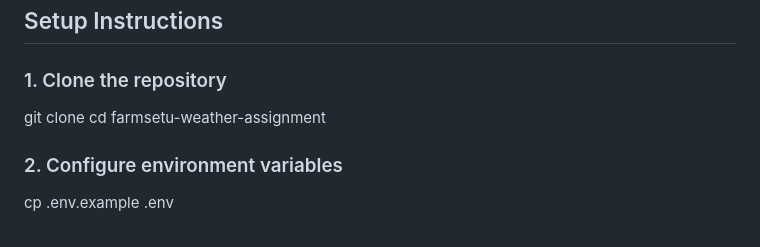
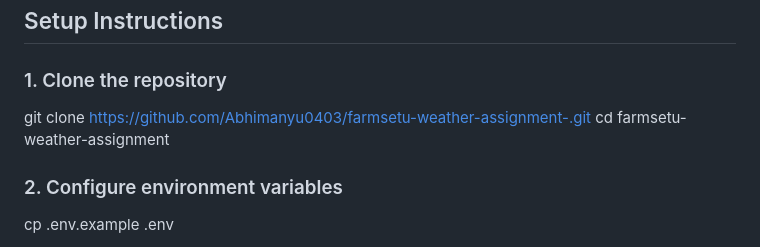
Before and after one commit to Abhimanyu0403/farmsetu-weather-assignment-, a Markdown page: README.md, the part around the change. Drawn GitHub-style.

Commit message:
docs: update repository clone URL in README

```diff
--- a/README.md
+++ b/README.md
@@ -54,7 +54,7 @@ climate/ Core application
 ### 1. Clone the repository
 
 
-git clone <repository-url>
+git clone https://github.com/Abhimanyu0403/farmsetu-weather-assignment-.git
 cd farmsetu-weather-assignment
 
 
```
